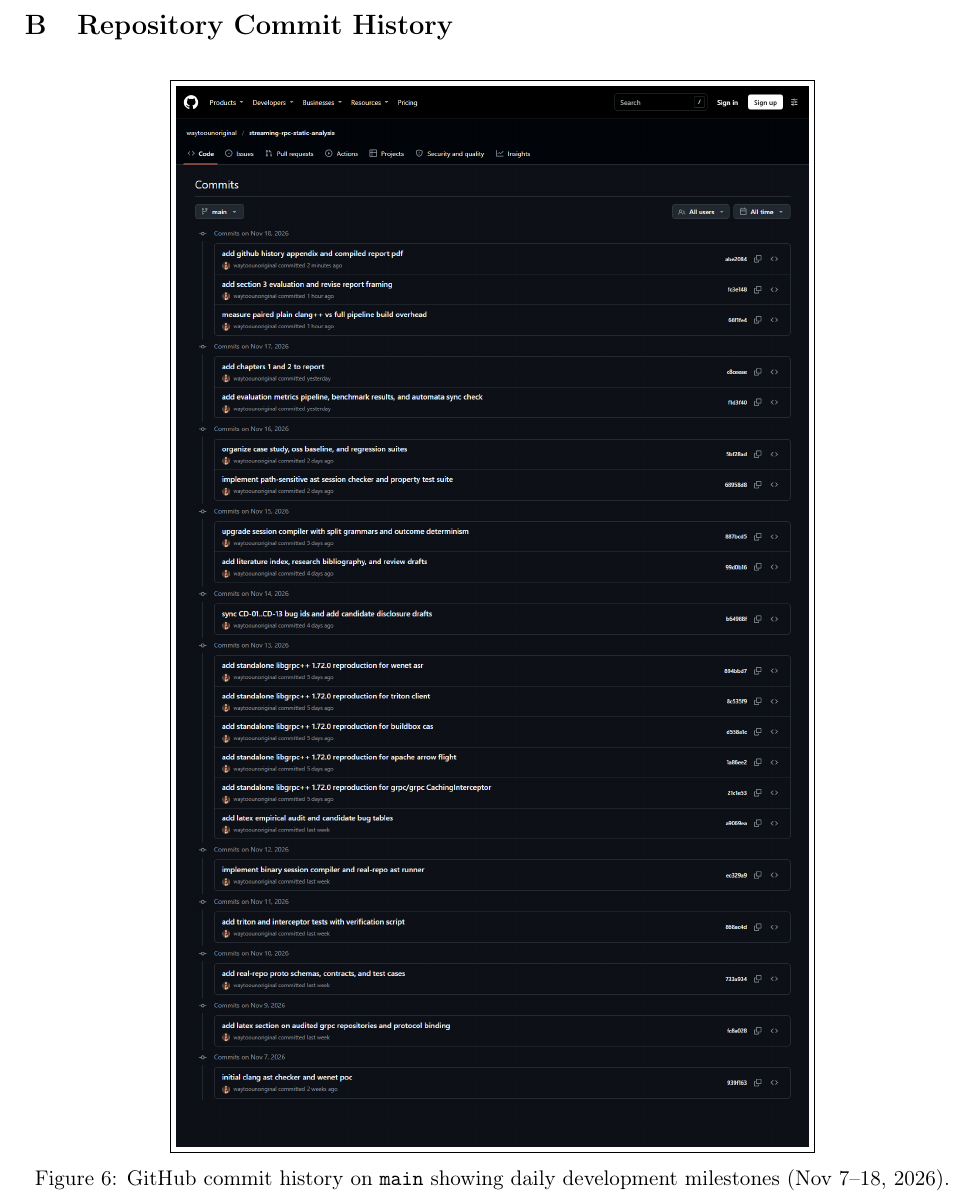
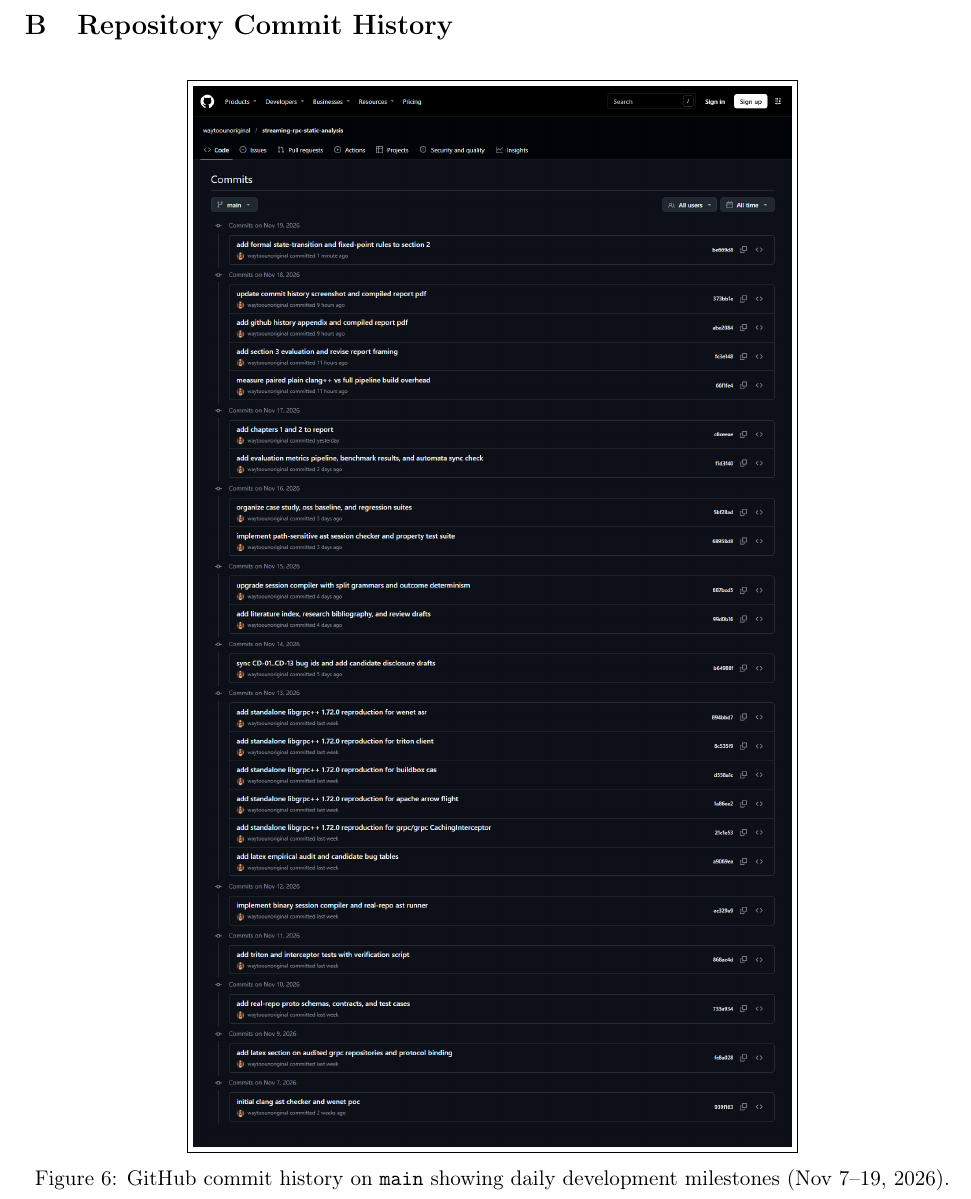
Before and after one commit to waytoounoriginal/streaming-rpc-static-analysis, a LaTeX document (latex/lab5_8_research_report.tex, which reads latex/chapters/appendix_github.tex): part of page 16 of 16, cut so that both start at the same text. Compiled offline with pdfLaTeX.

Commit message:
refresh commit history screenshot and compiled report pdf

```diff
--- a/latex/chapters/appendix_github.tex
+++ b/latex/chapters/appendix_github.tex
@@ -4,6 +4,6 @@
 \begin{figure}[!htbp]
 \centering
 \fbox{\includegraphics[width=0.95\textwidth,height=0.75\textheight,keepaspectratio]{figures/github_commit_history.png}}
-\caption{GitHub commit history on \texttt{main} showing daily development milestones (Nov~7--18, 2026).}
+\caption{GitHub commit history on \texttt{main} showing daily development milestones (Nov~7--19, 2026).}
 \label{fig:github-commits}
 \end{figure}
```
Also changed, not shown: latex/figures/github_commit_history.png, latex/lab5_8_research_report.pdf.
